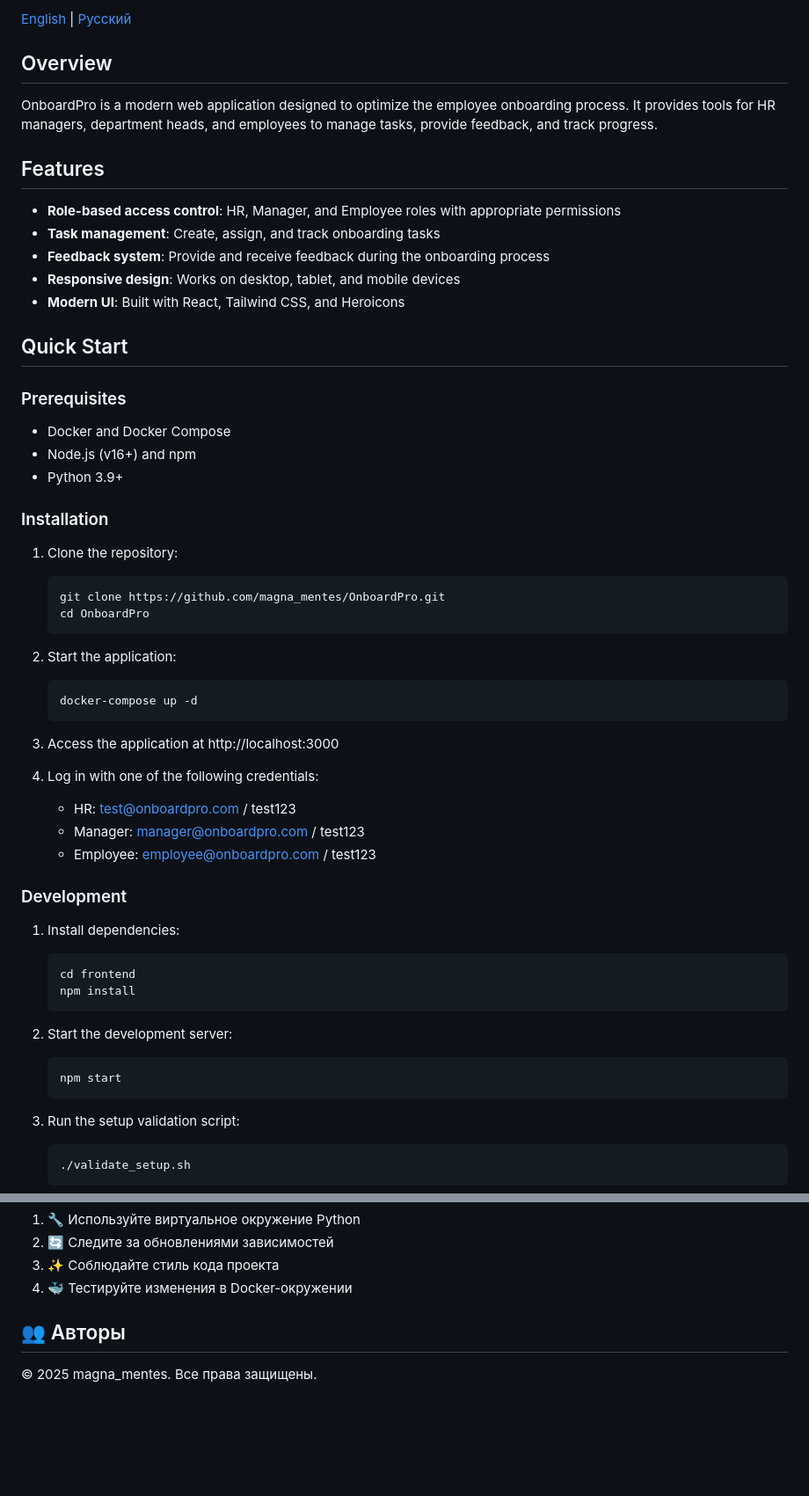
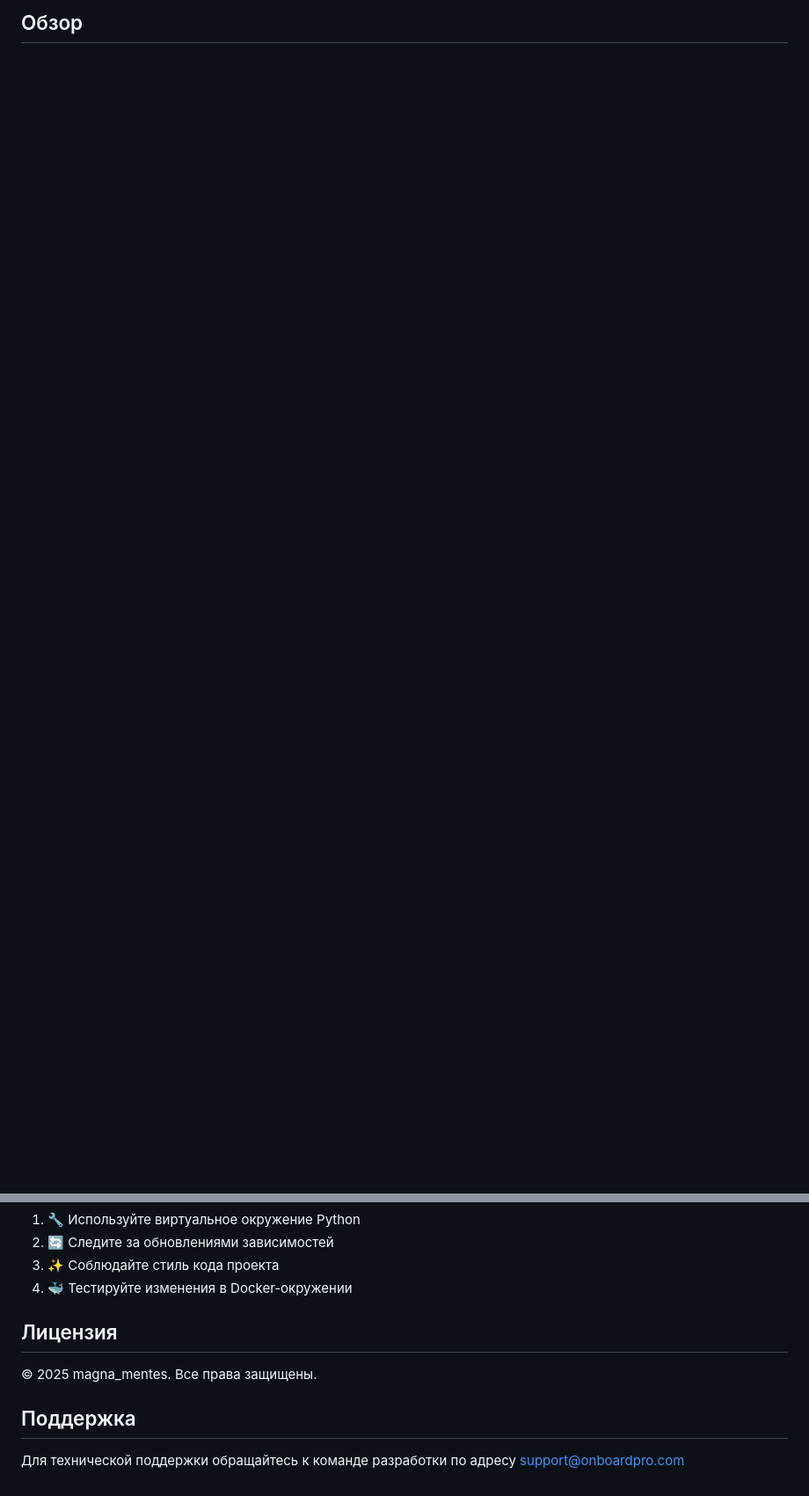
Before and after one commit to MagnaMentes/OnboardPro, a Markdown page: README.md, 2 parts joined by grey strips. Shown: that part at 88% size. GitHub-like rendering; blank space fills up the shorter version.

````diff
--- a/README.md
+++ b/README.md
@@ -4,65 +4,3 @@
 
-[English](#overview) | [Русский](#обзор)
+## Обзор
 
-## Overview
-
-OnboardPro is a modern web application designed to optimize the employee onboarding process. It provides tools for HR managers, department heads, and employees to manage tasks, provide feedback, and track progress.
-
-## Features
-
-- **Role-based access control**: HR, Manager, and Employee roles with appropriate permissions
-- **Task management**: Create, assign, and track onboarding tasks
-- **Feedback system**: Provide and receive feedback during the onboarding process
-- **Responsive design**: Works on desktop, tablet, and mobile devices
-- **Modern UI**: Built with React, Tailwind CSS, and Heroicons
-
-## Quick Start
-
-### Prerequisites
-
-- Docker and Docker Compose
-- Node.js (v16+) and npm
-- Python 3.9+
-
-### Installation
-
-1. Clone the repository:
-
-   ```
-   git clone https://github.com/magna_mentes/OnboardPro.git
-   cd OnboardPro
-   ```
-
-2. Start the application:
-
-   ```
-   docker-compose up -d
-   ```
-
-3. Access the application at http://localhost:3000
-
-4. Log in with one of the following credentials:
-   - HR: test@onboardpro.com / test123
-   - Manager: manager@onboardpro.com / test123
-   - Employee: employee@onboardpro.com / test123
-
-### Development
-
-1. Install dependencies:
-
-   ```
-   cd frontend
-   npm install
-   ```
-
-2. Start the development server:
-
-   ```
-   npm start
-   ```
-
-3. Run the setup validation script:
-   ```
-   ./validate_setup.sh
-   ```
-
@@ -252,6 +232,10 @@ npm run watch
 3. ✨ Соблюдайте стиль кода проекта
 4. 🐳 Тестируйте изменения в Docker-окружении
 
-## 👥 Авторы
+## Лицензия
 
 © 2025 magna_mentes. Все права защищены.
+
+## Поддержка
+
+Для технической поддержки обращайтесь к команде разработки по адресу support@onboardpro.com
````
Also changed, not shown: other parts of README.md (+82 -40 lines).
